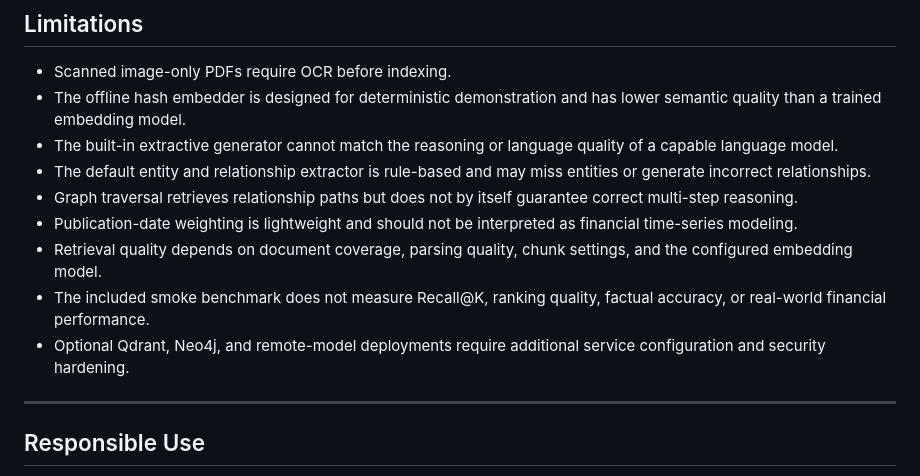
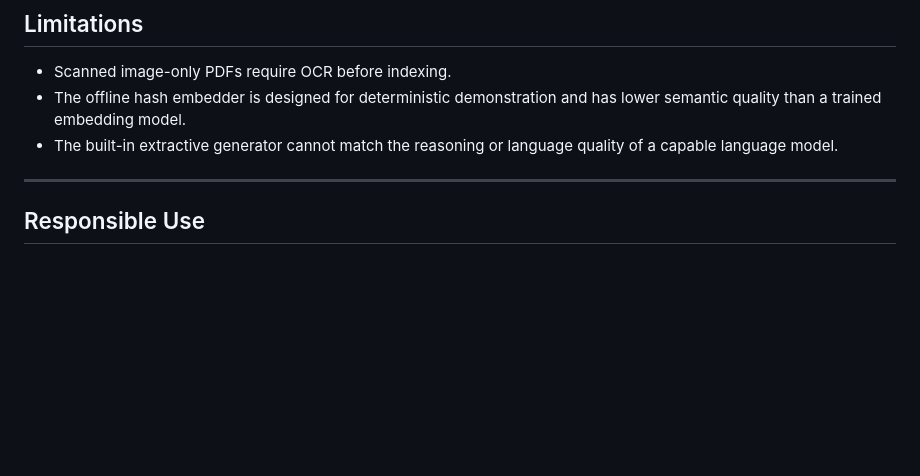
Before and after one commit to nhtsymh/ScholarMap, a Markdown page: README.md, the part around the change. Drawn GitHub-style; blank space fills up the shorter version.

```diff
--- a/README.md
+++ b/README.md
@@ -524,13 +524,6 @@ financial-news-rag-graduation-project/
 - Scanned image-only PDFs require OCR before indexing.
 - The offline hash embedder is designed for deterministic demonstration and has lower semantic quality than a trained embedding model.
 - The built-in extractive generator cannot match the reasoning or language quality of a capable language model.
-- The default entity and relationship extractor is rule-based and may miss entities or generate incorrect relationships.
-- Graph traversal retrieves relationship paths but does not by itself guarantee correct multi-step reasoning.
-- Publication-date weighting is lightweight and should not be interpreted as financial time-series modeling.
-- Retrieval quality depends on document coverage, parsing quality, chunk settings, and the configured embedding model.
-- The included smoke benchmark does not measure Recall@K, ranking quality, factual accuracy, or real-world financial performance.
-- Optional Qdrant, Neo4j, and remote-model deployments require additional service configuration and security hardening.
-
 ---
 
 ## Responsible Use
```
